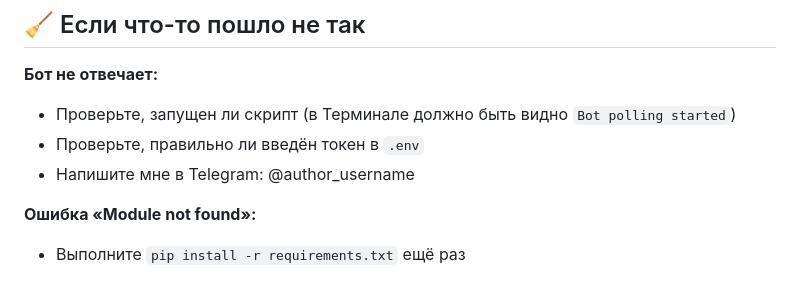
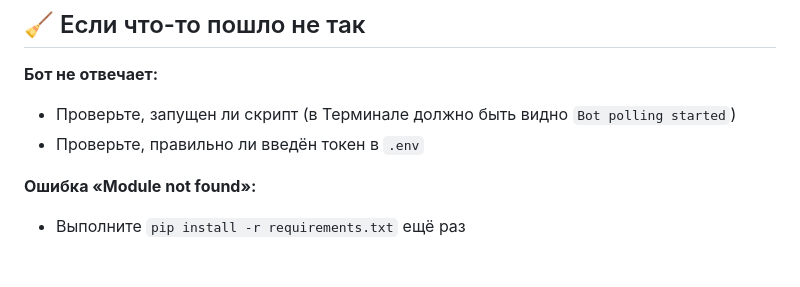
Before and after one commit to Eugen-I/mempalace_bot, a Markdown page: README.md, the part around the change. Drawn GitHub-style.

```diff
--- a/README.md
+++ b/README.md
@@ -257,7 +257,7 @@ python3 cli_ask.py
 **Бот не отвечает:**
 - Проверьте, запущен ли скрипт (в Терминале должно быть видно `Bot polling started`)
 - Проверьте, правильно ли введён токен в `.env`
-- Напишите мне в Telegram: @author_username
+
 
 **Ошибка «Module not found»:**
 - Выполните `pip install -r requirements.txt` ещё раз
```
